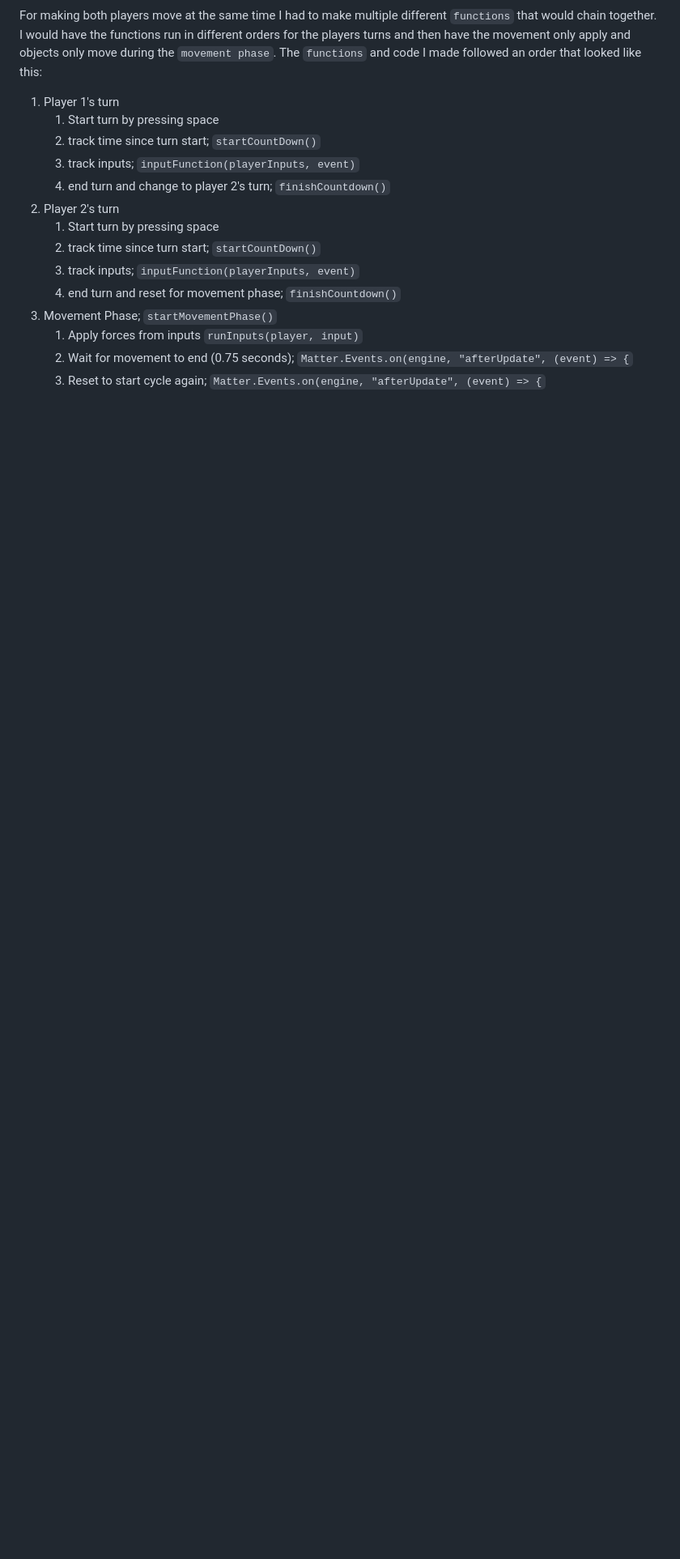
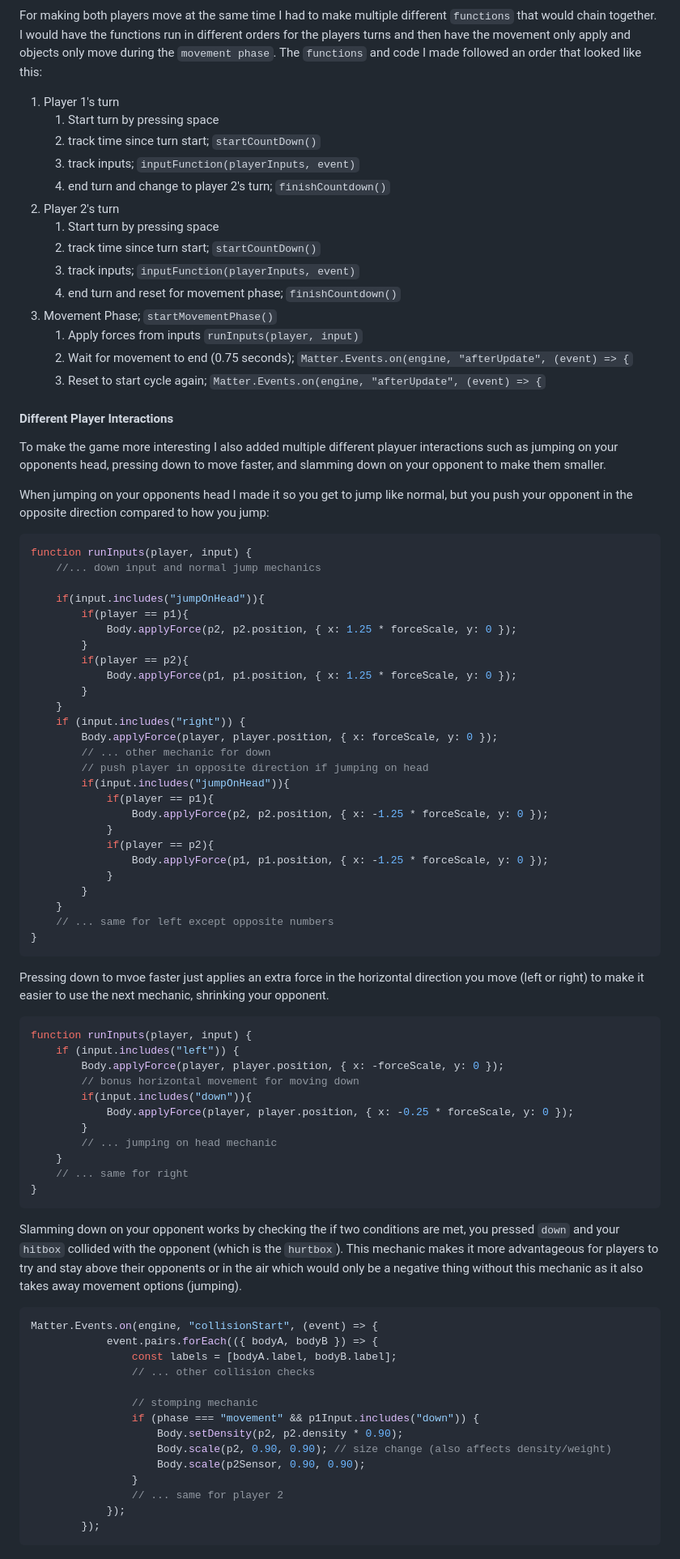
Before and after one commit to darrenl5941/sep11-freedom-project, a Markdown page: blog/entry05.md, the part around the change. Shown at 81% size. Drawn GitHub-style; blank space fills up the shorter version.

Commit message:
blog 5 finish content

````diff
--- a/blog/entry05.md
+++ b/blog/entry05.md
@@ -124,7 +124,75 @@ For making both players move at the same time I had to make multiple different `
     2. Wait for movement to end (0.75 seconds); `Matter.Events.on(engine, "afterUpdate", (event) => {`
     3. Reset to start cycle again; `Matter.Events.on(engine, "afterUpdate", (event) => {`
 
+#### Different Player Interactions
 
+To make the game more interesting I also added multiple different playuer interactions such as jumping on your opponents head, pressing down to move faster, and slamming down on your opponent to make them smaller.
+
+When jumping on your opponents head I made it so you get to jump like normal, but you push your opponent in the opposite direction compared to how you jump:
+
+```js
+function runInputs(player, input) {
+    //... down input and normal jump mechanics
+
+    if(input.includes("jumpOnHead")){
+        if(player == p1){
+            Body.applyForce(p2, p2.position, { x: 1.25 * forceScale, y: 0 });
+        }
+        if(player == p2){
+            Body.applyForce(p1, p1.position, { x: 1.25 * forceScale, y: 0 });
+        }
+    }
+    if (input.includes("right")) {
+        Body.applyForce(player, player.position, { x: forceScale, y: 0 });
+        // ... other mechanic for down
+        // push player in opposite direction if jumping on head
+        if(input.includes("jumpOnHead")){
+            if(player == p1){
+                Body.applyForce(p2, p2.position, { x: -1.25 * forceScale, y: 0 });
+            }
+            if(player == p2){
+                Body.applyForce(p1, p1.position, { x: -1.25 * forceScale, y: 0 });
+            }
+        }
+    }
+    // ... same for left except opposite numbers
+}
+```
+
+Pressing down to mvoe faster just applies an extra force in the horizontal direction you move (left or right) to make it easier to use the next mechanic, shrinking your opponent.
+
+```js
+function runInputs(player, input) {
+    if (input.includes("left")) {
+        Body.applyForce(player, player.position, { x: -forceScale, y: 0 });
+        // bonus horizontal movement for moving down
+        if(input.includes("down")){
+            Body.applyForce(player, player.position, { x: -0.25 * forceScale, y: 0 });
+        }
+        // ... jumping on head mechanic
+    }
+    // ... same for right
+}
+```
+
+Slamming down on your opponent works by checking the if two conditions are met, you pressed `down` and your `hitbox` collided with the opponent (which is the `hurtbox`). This mechanic makes it more advantageous for players to try and stay above their opponents or in the air which would only be a negative thing without this mechanic as it also takes away movement options (jumping).
+
+```js
+Matter.Events.on(engine, "collisionStart", (event) => {
+            event.pairs.forEach(({ bodyA, bodyB }) => {
+                const labels = [bodyA.label, bodyB.label];
+                // ... other collision checks
+
+                // stomping mechanic
+                if (phase === "movement" && p1Input.includes("down")) {
+                    Body.setDensity(p2, p2.density * 0.90);
+                    Body.scale(p2, 0.90, 0.90); // size change (also affects density/weight)
+                    Body.scale(p2Sensor, 0.90, 0.90);
+                }
+                // ... same for player 2
+            });
+        });
+```
 
 
 
````
